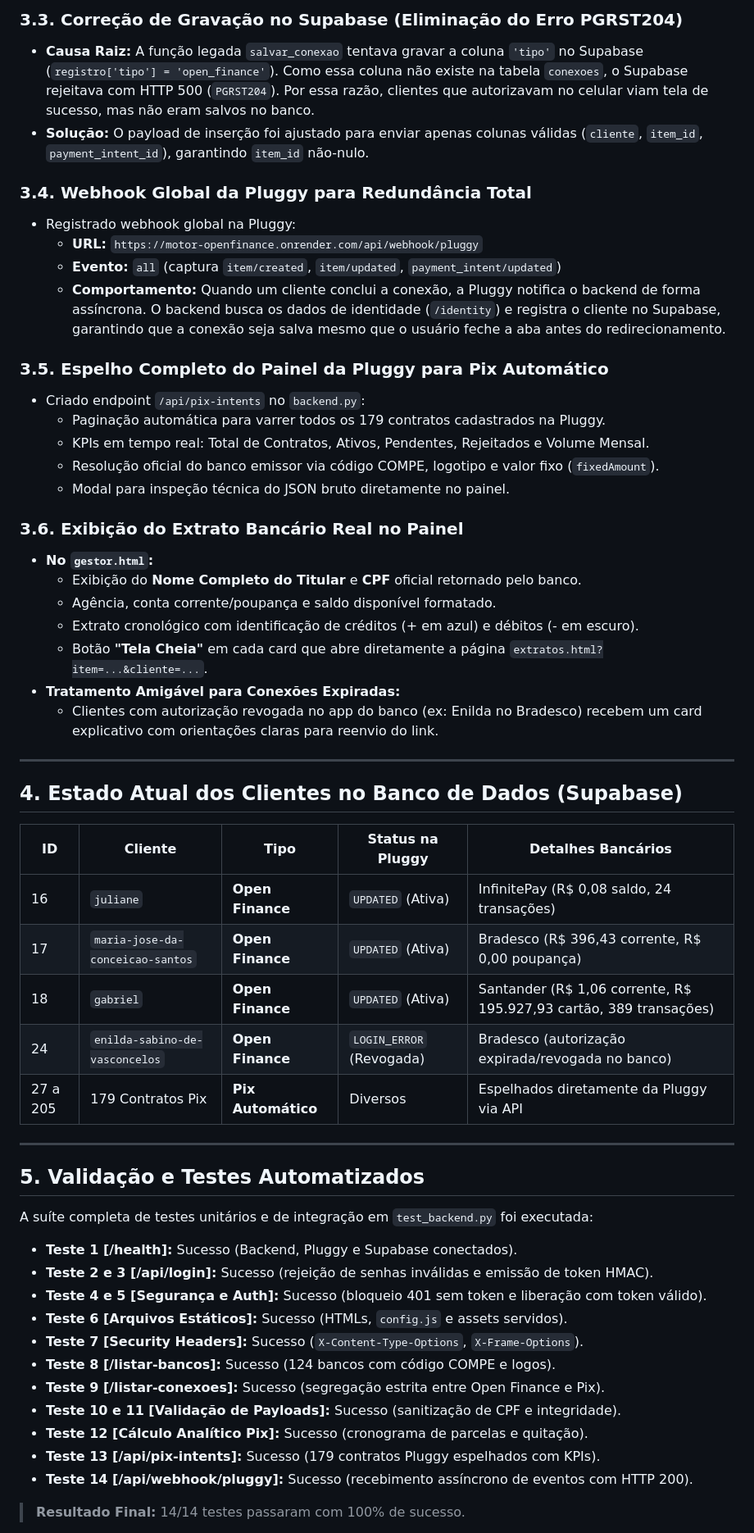
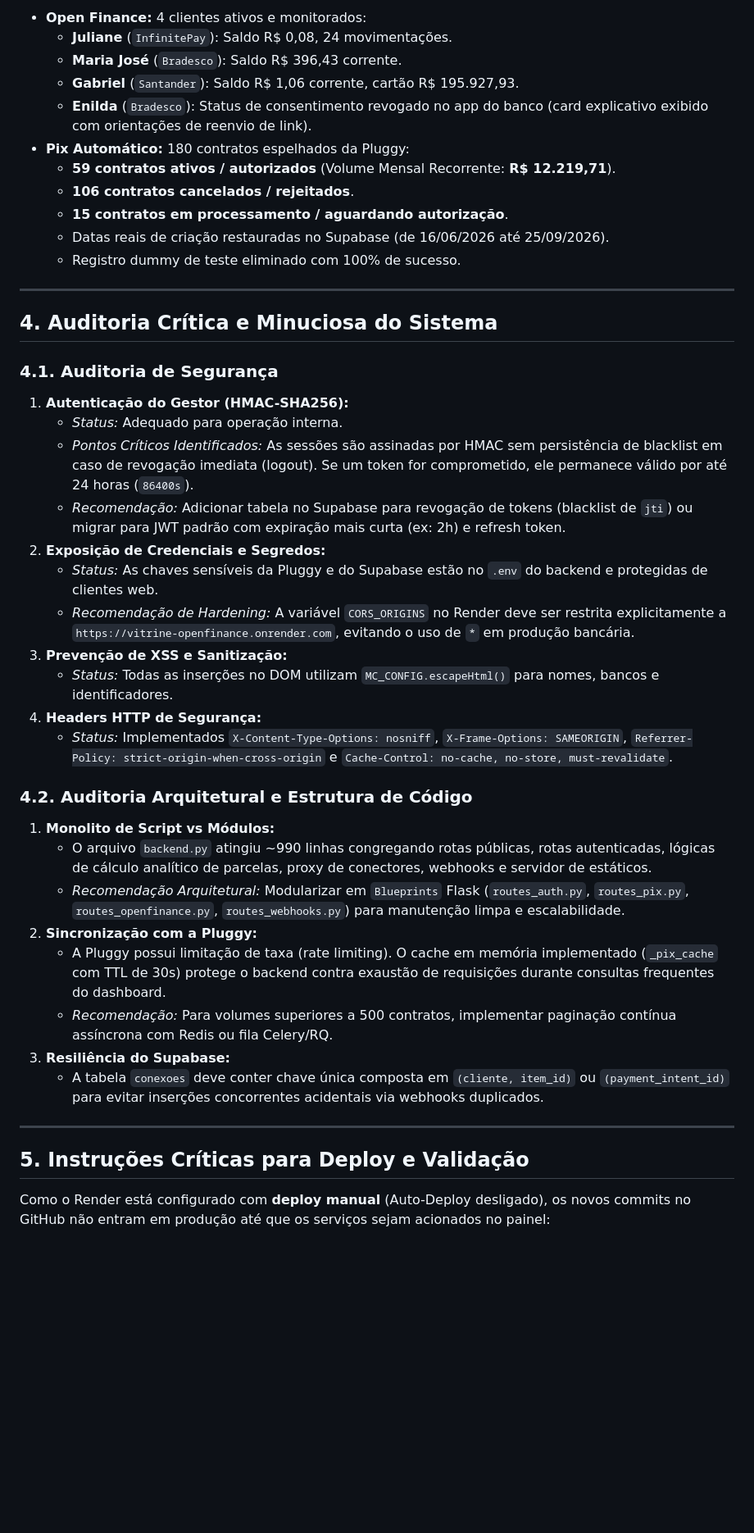
Before and after one commit to Muolis/integracao-pluggy-frontend, a Markdown page: RESUMO_PROJETO.md, the part around one of its changes. Shown at 82% size. Drawn GitHub-style; blank space fills up the shorter version.

Commit message:
docs: atualizar RESUMO_PROJETO.md com diagnostico, auditoria profunda e solucoes de 25/09

```diff
--- a/RESUMO_PROJETO.md
+++ b/RESUMO_PROJETO.md
@@ -56,58 +54,45 @@ O sistema utiliza sessões assinadas com tokens criptográficos via **HMAC-SHA25
-### 3.3. Correção de Gravação no Supabase (Eliminação do Erro PGRST204)
-* **Causa Raiz:** A função legada `salvar_conexao` tentava gravar a coluna `'tipo'` no Supabase (`registro['tipo'] = 'open_finance'`). Como essa coluna não existe na tabela `conexoes`, o Supabase rejeitava com HTTP 500 (`PGRST204`). Por essa razão, clientes que autorizavam no celular viam tela de sucesso, mas não eram salvos no banco.
-* **Solução:** O payload de inserção foi ajustado para enviar apenas colunas válidas (`cliente`, `item_id`, `payment_intent_id`), garantindo `item_id` não-nulo.
-
-### 3.4. Webhook Global da Pluggy para Redundância Total
-* Registrado webhook global na Pluggy:
-  * **URL:** `https://motor-openfinance.onrender.com/api/webhook/pluggy`
-  * **Evento:** `all` (captura `item/created`, `item/updated`, `payment_intent/updated`)
-  * **Comportamento:** Quando um cliente conclui a conexão, a Pluggy notifica o backend de forma assíncrona. O backend busca os dados de identidade (`/identity`) e registra o cliente no Supabase, garantindo que a conexão seja salva mesmo que o usuário feche a aba antes do redirecionamento.
-
-### 3.5. Espelho Completo do Painel da Pluggy para Pix Automático
-* Criado endpoint `/api/pix-intents` no `backend.py`:
-  * Paginação automática para varrer todos os 179 contratos cadastrados na Pluggy.
-  * KPIs em tempo real: Total de Contratos, Ativos, Pendentes, Rejeitados e Volume Mensal.
-  * Resolução oficial do banco emissor via código COMPE, logotipo e valor fixo (`fixedAmount`).
-  * Modal para inspeção técnica do JSON bruto diretamente no painel.
-
-### 3.6. Exibição do Extrato Bancário Real no Painel
-* **No `gestor.html`:**
-  * Exibição do **Nome Completo do Titular** e **CPF** oficial retornado pelo banco.
-  * Agência, conta corrente/poupança e saldo disponível formatado.
-  * Extrato cronológico com identificação de créditos (+ em azul) e débitos (- em escuro).
-  * Botão **"Tela Cheia"** em cada card que abre diretamente a página `extratos.html?item=...&cliente=...`.
-* **Tratamento Amigável para Conexões Expiradas:**
-  * Clientes com autorização revogada no app do banco (ex: Enilda no Bradesco) recebem um card explicativo com orientações claras para reenvio do link.
+* **Open Finance:** 4 clientes ativos e monitorados:
+  * **Juliane** (`InfinitePay`): Saldo R$ 0,08, 24 movimentações.
+  * **Maria José** (`Bradesco`): Saldo R$ 396,43 corrente.
+  * **Gabriel** (`Santander`): Saldo R$ 1,06 corrente, cartão R$ 195.927,93.
+  * **Enilda** (`Bradesco`): Status de consentimento revogado no app do banco (card explicativo exibido com orientações de reenvio de link).
+* **Pix Automático:** 180 contratos espelhados da Pluggy:
+  * **59 contratos ativos / autorizados** (Volume Mensal Recorrente: **R$ 12.219,71**).
+  * **106 contratos cancelados / rejeitados**.
+  * **15 contratos em processamento / aguardando autorização**.
+  * Datas reais de criação restauradas no Supabase (de 16/06/2026 até 25/09/2026).
+  * Registro dummy de teste eliminado com 100% de sucesso.
 
 ---
 
-## 4. Estado Atual dos Clientes no Banco de Dados (Supabase)
+## 4. Auditoria Crítica e Minuciosa do Sistema
 
-| ID | Cliente | Tipo | Status na Pluggy | Detalhes Bancários |
-|---|---|---|---|---|
-| 16 | `juliane` | **Open Finance** | `UPDATED` (Ativa) | InfinitePay (R$ 0,08 saldo, 24 transações) |
-| 17 | `maria-jose-da-conceicao-santos` | **Open Finance** | `UPDATED` (Ativa) | Bradesco (R$ 396,43 corrente, R$ 0,00 poupança) |
-| 18 | `gabriel` | **Open Finance** | `UPDATED` (Ativa) | Santander (R$ 1,06 corrente, R$ 195.927,93 cartão, 389 transações) |
-| 24 | `enilda-sabino-de-vasconcelos` | **Open Finance** | `LOGIN_ERROR` (Revogada) | Bradesco (autorização expirada/revogada no banco) |
-| 27 a 205 | 179 Contratos Pix | **Pix Automático** | Diversos | Espelhados diretamente da Pluggy via API |
+### 4.1. Auditoria de Segurança
+1. **Autenticação do Gestor (HMAC-SHA256):**
+   * *Status:* Adequado para operação interna.
+   * *Pontos Críticos Identificados:* As sessões são assinadas por HMAC sem persistência de blacklist em caso de revogação imediata (logout). Se um token for comprometido, ele permanece válido por até 24 horas (`86400s`).
+   * *Recomendação:* Adicionar tabela no Supabase para revogação de tokens (blacklist de `jti`) ou migrar para JWT padrão com expiração mais curta (ex: 2h) e refresh token.
+2. **Exposição de Credenciais e Segredos:**
+   * *Status:* As chaves sensíveis da Pluggy e do Supabase estão no `.env` do backend e protegidas de clientes web.
+   * *Recomendação de Hardening:* A variável `CORS_ORIGINS` no Render deve ser restrita explicitamente a `https://vitrine-openfinance.onrender.com`, evitando o uso de `*` em produção bancária.
+3. **Prevenção de XSS e Sanitização:**
+   * *Status:* Todas as inserções no DOM utilizam `MC_CONFIG.escapeHtml()` para nomes, bancos e identificadores.
+4. **Headers HTTP de Segurança:**
+   * *Status:* Implementados `X-Content-Type-Options: nosniff`, `X-Frame-Options: SAMEORIGIN`, `Referrer-Policy: strict-origin-when-cross-origin` e `Cache-Control: no-cache, no-store, must-revalidate`.
+
+### 4.2. Auditoria Arquitetural e Estrutura de Código
+1. **Monolito de Script vs Módulos:**
+   * O arquivo `backend.py` atingiu ~990 linhas congregando rotas públicas, rotas autenticadas, lógicas de cálculo analítico de parcelas, proxy de conectores, webhooks e servidor de estáticos.
+   * *Recomendação Arquitetural:* Modularizar em `Blueprints` Flask (`routes_auth.py`, `routes_pix.py`, `routes_openfinance.py`, `routes_webhooks.py`) para manutenção limpa e escalabilidade.
+2. **Sincronização com a Pluggy:**
+   * A Pluggy possui limitação de taxa (rate limiting). O cache em memória implementado (`_pix_cache` com TTL de 30s) protege o backend contra exaustão de requisições durante consultas frequentes do dashboard.
+   * *Recomendação:* Para volumes superiores a 500 contratos, implementar paginação contínua assíncrona com Redis ou fila Celery/RQ.
+3. **Resiliência do Supabase:**
+   * A tabela `conexoes` deve conter chave única composta em `(cliente, item_id)` ou `(payment_intent_id)` para evitar inserções concorrentes acidentais via webhooks duplicados.
 
 ---
 
-## 5. Validação e Testes Automatizados
+## 5. Instruções Críticas para Deploy e Validação
 
-A suíte completa de testes unitários e de integração em `test_backend.py` foi executada:
+Como o Render está configurado com **deploy manual** (Auto-Deploy desligado), os novos commits no GitHub não entram em produção até que os serviços sejam acionados no painel:
 
-* **Teste 1 [/health]:** Sucesso (Backend, Pluggy e Supabase conectados).
-* **Teste 2 e 3 [/api/login]:** Sucesso (rejeição de senhas inválidas e emissão de token HMAC).
-* **Teste 4 e 5 [Segurança e Auth]:** Sucesso (bloqueio 401 sem token e liberação com token válido).
-* **Teste 6 [Arquivos Estáticos]:** Sucesso (HTMLs, `config.js` e assets servidos).
-* **Teste 7 [Security Headers]:** Sucesso (`X-Content-Type-Options`, `X-Frame-Options`).
-* **Teste 8 [/listar-bancos]:** Sucesso (124 bancos com código COMPE e logos).
-* **Teste 9 [/listar-conexoes]:** Sucesso (segregação estrita entre Open Finance e Pix).
-* **Teste 10 e 11 [Validação de Payloads]:** Sucesso (sanitização de CPF e integridade).
-* **Teste 12 [Cálculo Analítico Pix]:** Sucesso (cronograma de parcelas e quitação).
-* **Teste 13 [/api/pix-intents]:** Sucesso (179 contratos Pluggy espelhados com KPIs).
-* **Teste 14 [/api/webhook/pluggy]:** Sucesso (recebimento assíncrono de eventos com HTTP 200).
-
-> **Resultado Final:** 14/14 testes passaram com 100% de sucesso.
-
```
Also changed, not shown: other parts of RESUMO_PROJETO.md (+43 -51 lines).
